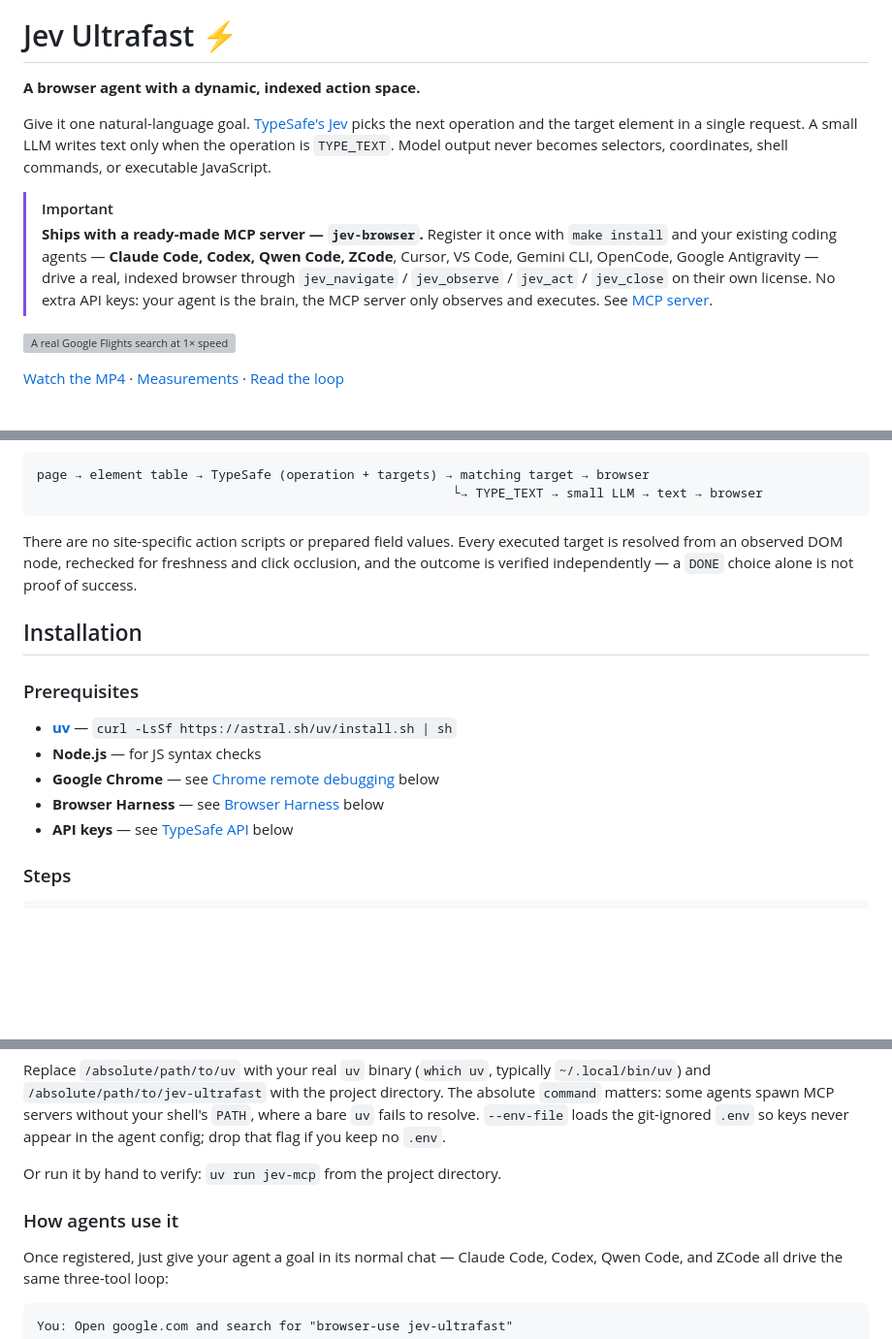
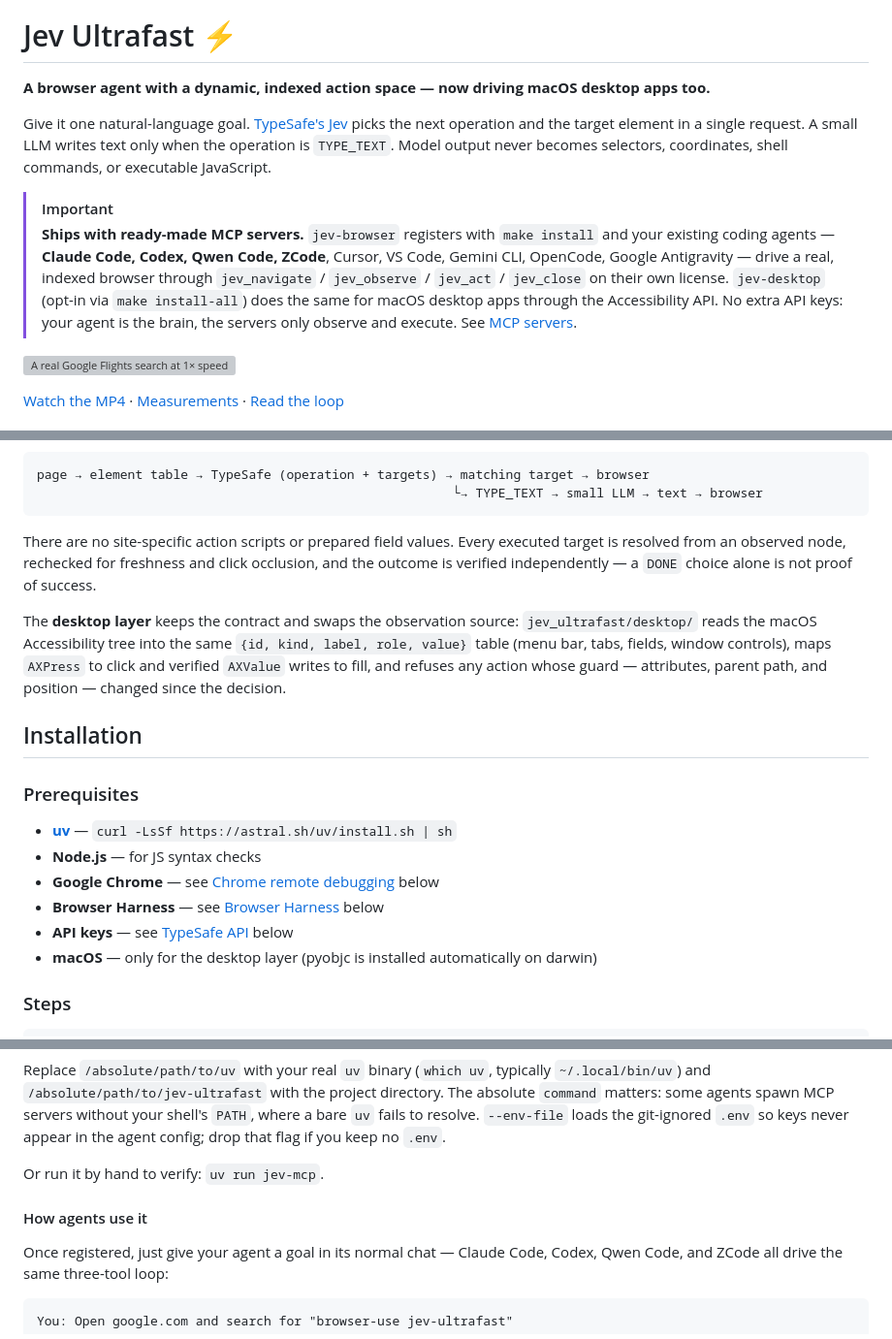
Before and after one commit to baka3k/jev-browser-ultrafast-mcp, a Markdown page: README.md, 3 parts joined by grey strips. Shown at 97% size. Drawn GitHub-style; blank space fills up the shorter version; grey boxes are pictures that could not be loaded.

````diff
--- a/README.md
+++ b/README.md
@@ -2,12 +2,12 @@
 
 # Jev Ultrafast ⚡
 
-**A browser agent with a dynamic, indexed action space.**
+**A browser agent with a dynamic, indexed action space — now driving macOS desktop apps too.**
 
 Give it one natural-language goal. [TypeSafe's Jev](https://docs.typesafe.ai/introduction) picks the next operation and the target element in a single request. A small LLM writes text only when the operation is `TYPE_TEXT`. Model output never becomes selectors, coordinates, shell commands, or executable JavaScript.
 
 > [!IMPORTANT]
-> **Ships with a ready-made MCP server — `jev-browser`.** Register it once with `make install` and your existing coding agents — **Claude Code, Codex, Qwen Code, ZCode**, Cursor, VS Code, Gemini CLI, OpenCode, Google Antigravity — drive a real, indexed browser through `jev_navigate` / `jev_observe` / `jev_act` / `jev_close` on their own license. No extra API keys: your agent is the brain, the MCP server only observes and executes. See [MCP server](#mcp-server-jev-browser).
+> **Ships with ready-made MCP servers.** `jev-browser` registers with `make install` and your existing coding agents — **Claude Code, Codex, Qwen Code, ZCode**, Cursor, VS Code, Gemini CLI, OpenCode, Google Antigravity — drive a real, indexed browser through `jev_navigate` / `jev_observe` / `jev_act` / `jev_close` on their own license. `jev-desktop` (opt-in via `make install-all`) does the same for macOS desktop apps through the Accessibility API. No extra API keys: your agent is the brain, the servers only observe and execute. See [MCP servers](#mcp-servers).
 
 <a href="docs/demo.mp4"><img src="docs/demo.gif" alt="A real Google Flights search at 1× speed, with generated city names and dynamic operation/target decisions" width="100%" /></a>
 
@@ -31,7 +31,9 @@ page → element table → TypeSafe (operation + targets) → matching target
                                                        └→ TYPE_TEXT → small LLM → text → browser
 ```
 
-There are no site-specific action scripts or prepared field values. Every executed target is resolved from an observed DOM node, rechecked for freshness and click occlusion, and the outcome is verified independently — a `DONE` choice alone is not proof of success.
+There are no site-specific action scripts or prepared field values. Every executed target is resolved from an observed node, rechecked for freshness and click occlusion, and the outcome is verified independently — a `DONE` choice alone is not proof of success.
+
+The **desktop layer** keeps the contract and swaps the observation source: `jev_ultrafast/desktop/` reads the macOS Accessibility tree into the same `{id, kind, label, role, value}` table (menu bar, tabs, fields, window controls), maps `AXPress` to click and verified `AXValue` writes to fill, and refuses any action whose guard — attributes, parent path, and position — changed since the decision.
 
 ## Installation
 
@@ -42,6 +44,7 @@ There are no site-specific action scripts or prepared field values. Every execut
 - **Google Chrome** — see [Chrome remote debugging](#chrome-remote-debugging) below
 - **Browser Harness** — see [Browser Harness](#browser-harness) below
 - **API keys** — see [TypeSafe API](#typesafe-api) below
+- **macOS** — only for the desktop layer (pyobjc is installed automatically on darwin)
 
 ### Steps
 
@@ -255,9 +228,9 @@ Credentials are **never written into agent configs**. Every entry spawns `uv --d
 
 Replace `/absolute/path/to/uv` with your real `uv` binary (`which uv`, typically `~/.local/bin/uv`) and `/absolute/path/to/jev-ultrafast` with the project directory. The absolute `command` matters: some agents spawn MCP servers without your shell's `PATH`, where a bare `uv` fails to resolve. `--env-file` loads the git-ignored `.env` so keys never appear in the agent config; drop that flag if you keep no `.env`.
 
-Or run it by hand to verify: `uv run jev-mcp` from the project directory.
+Or run it by hand to verify: `uv run jev-mcp`.
 
-### How agents use it
+#### How agents use it
 
 Once registered, just give your agent a goal in its normal chat — Claude Code, Codex, Qwen Code, and ZCode all drive the same three-tool loop:
 
````
Also changed, not shown: other parts of README.md (+50 -51 lines).
